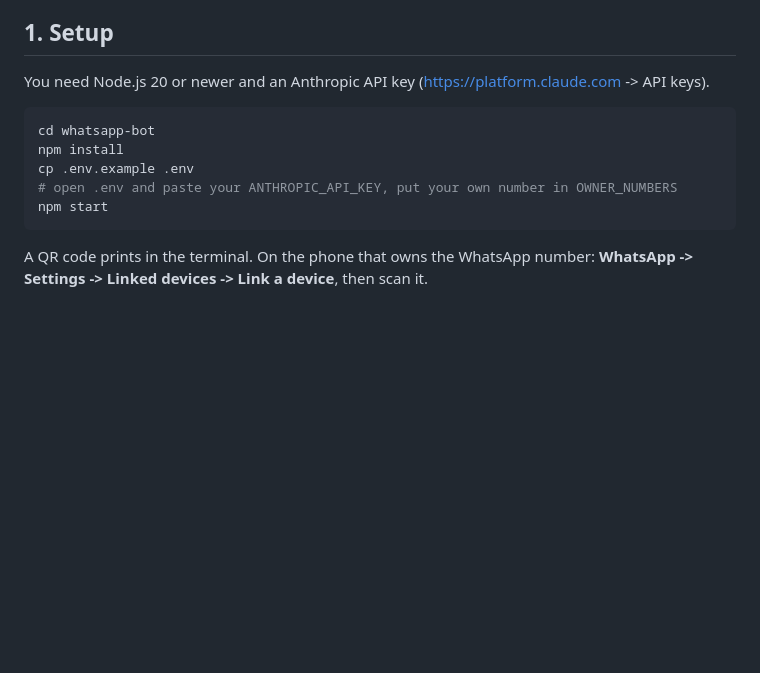
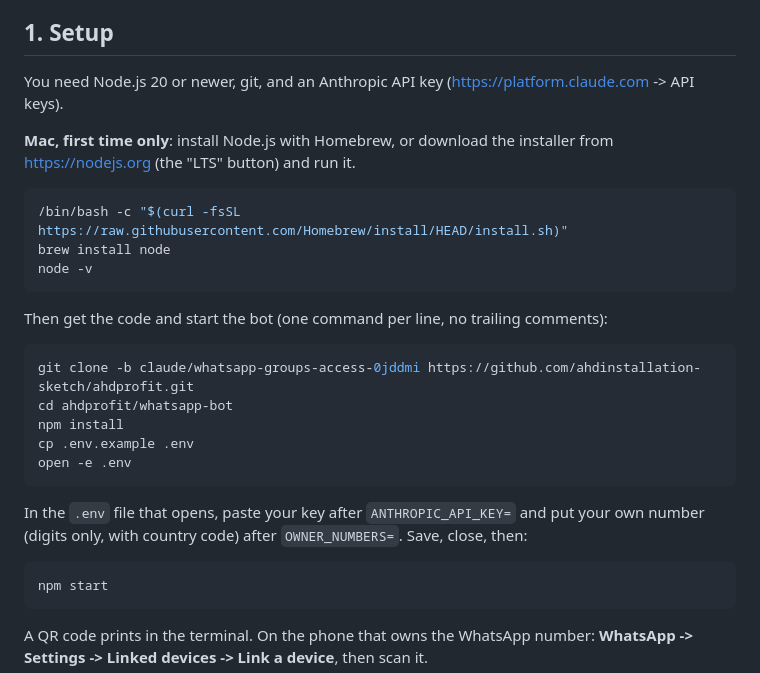
Before and after one commit to ahdinstallation-sketch/ahdprofit, a Markdown page: whatsapp-bot/README.md, the part around the change. Drawn GitHub-style; blank space fills up the shorter version.

Commit message:
Add Mac quick-start steps to WhatsApp bot README
Co-Authored-By: Claude Fable 5.1 <noreply@anthropic.com>
Claude-Session: https://claude.ai/code/session_01JP7Hkg8TmqD3LeW324yH9s

````diff
--- a/whatsapp-bot/README.md
+++ b/whatsapp-bot/README.md
@@ -17,14 +17,32 @@ What it does:
 
 ## 1. Setup
 
-You need Node.js 20 or newer and an Anthropic API key
+You need Node.js 20 or newer, git, and an Anthropic API key
 (https://platform.claude.com -> API keys).
 
+**Mac, first time only**: install Node.js with Homebrew, or download the installer
+from https://nodejs.org (the "LTS" button) and run it.
+
 ```bash
-cd whatsapp-bot
+/bin/bash -c "$(curl -fsSL https://raw.githubusercontent.com/Homebrew/install/HEAD/install.sh)"
+brew install node
+node -v
+```
+
+Then get the code and start the bot (one command per line, no trailing comments):
+
+```bash
+git clone -b claude/whatsapp-groups-access-0jddmi https://github.com/ahdinstallation-sketch/ahdprofit.git
+cd ahdprofit/whatsapp-bot
 npm install
 cp .env.example .env
-# open .env and paste your ANTHROPIC_API_KEY, put your own number in OWNER_NUMBERS
+open -e .env
+```
+
+In the `.env` file that opens, paste your key after `ANTHROPIC_API_KEY=` and put your
+own number (digits only, with country code) after `OWNER_NUMBERS=`. Save, close, then:
+
+```bash
 npm start
 ```
 
````
